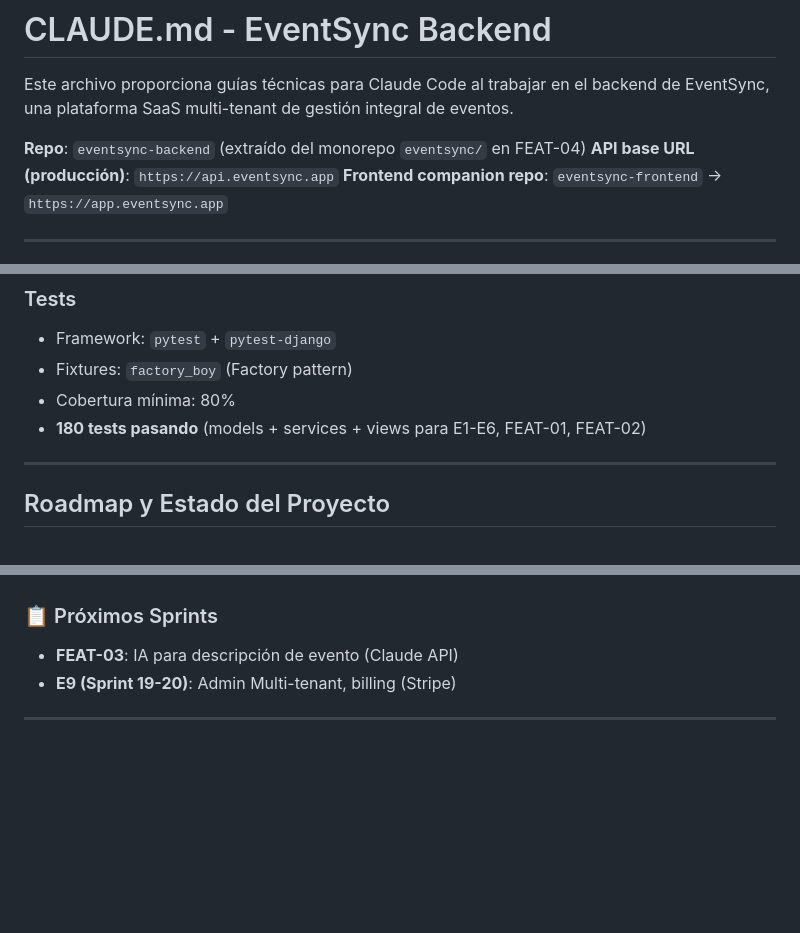
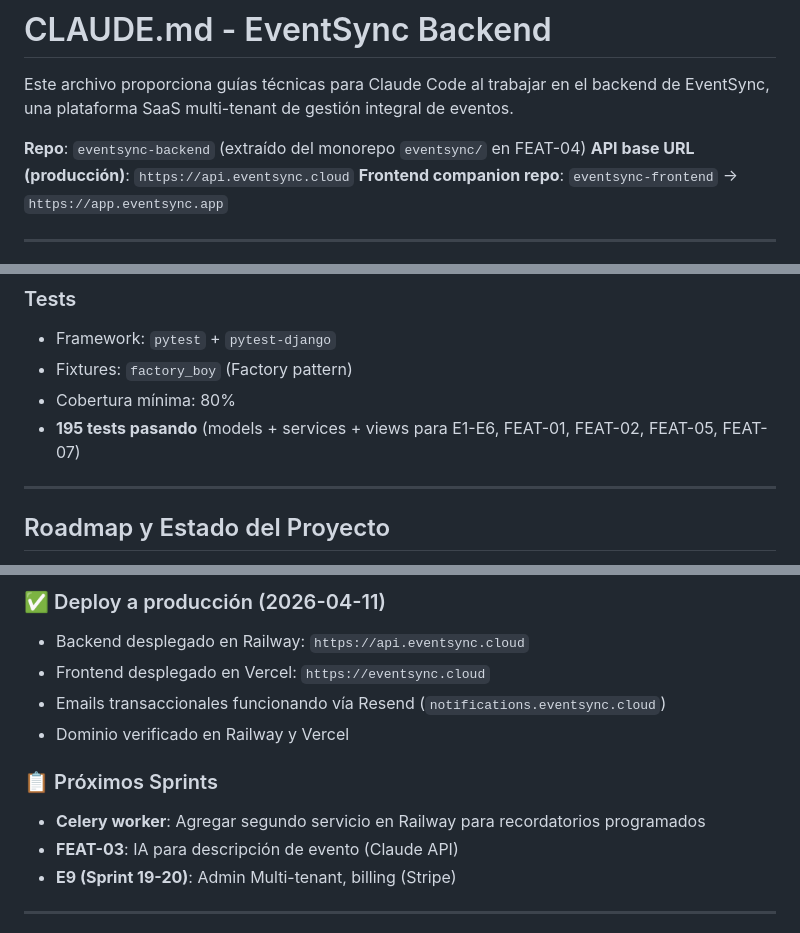
Before and after one commit to AlfonsoPiedrabuena/eventsync-backend, a Markdown page: CLAUDE.md, 3 parts joined by grey strips. Drawn GitHub-style; blank space fills up the shorter version.

Commit message:
docs: update CLAUDE.md with FEAT-05, FEAT-07, invitation email, correct API URL
Co-Authored-By: Claude Sonnet 4.6 <noreply@anthropic.com>

```diff
--- a/CLAUDE.md
+++ b/CLAUDE.md
@@ -3,7 +3,7 @@
 Este archivo proporciona guías técnicas para Claude Code al trabajar en el backend de EventSync, una plataforma SaaS multi-tenant de gestión integral de eventos.
 
 **Repo**: `eventsync-backend` (extraído del monorepo `eventsync/` en FEAT-04)
-**API base URL (producción)**: `https://api.eventsync.app`
+**API base URL (producción)**: `https://api.eventsync.cloud`
 **Frontend companion repo**: `eventsync-frontend` → `https://app.eventsync.app`
 
 ---
@@ -251,7 +251,7 @@ def create_event(tenant, user, event_data):
 - Framework: `pytest` + `pytest-django`
 - Fixtures: `factory_boy` (Factory pattern)
 - Cobertura mínima: 80%
-- **180 tests pasando** (models + services + views para E1-E6, FEAT-01, FEAT-02)
+- **195 tests pasando** (models + services + views para E1-E6, FEAT-01, FEAT-02, FEAT-05, FEAT-07)
 
 ---
 
@@ -333,5 +350,12 @@ def create_event(tenant, user, event_data):
+### ✅ Deploy a producción (2026-04-11)
+- Backend desplegado en Railway: `https://api.eventsync.cloud`
+- Frontend desplegado en Vercel: `https://eventsync.cloud`
+- Emails transaccionales funcionando vía Resend (`notifications.eventsync.cloud`)
+- Dominio verificado en Railway y Vercel
+
 ### 📋 Próximos Sprints
 
+- **Celery worker**: Agregar segundo servicio en Railway para recordatorios programados
 - **FEAT-03**: IA para descripción de evento (Claude API)
 - **E9 (Sprint 19-20)**: Admin Multi-tenant, billing (Stripe)
 
```
Also changed, not shown: other parts of CLAUDE.md (+18 -1 lines).
